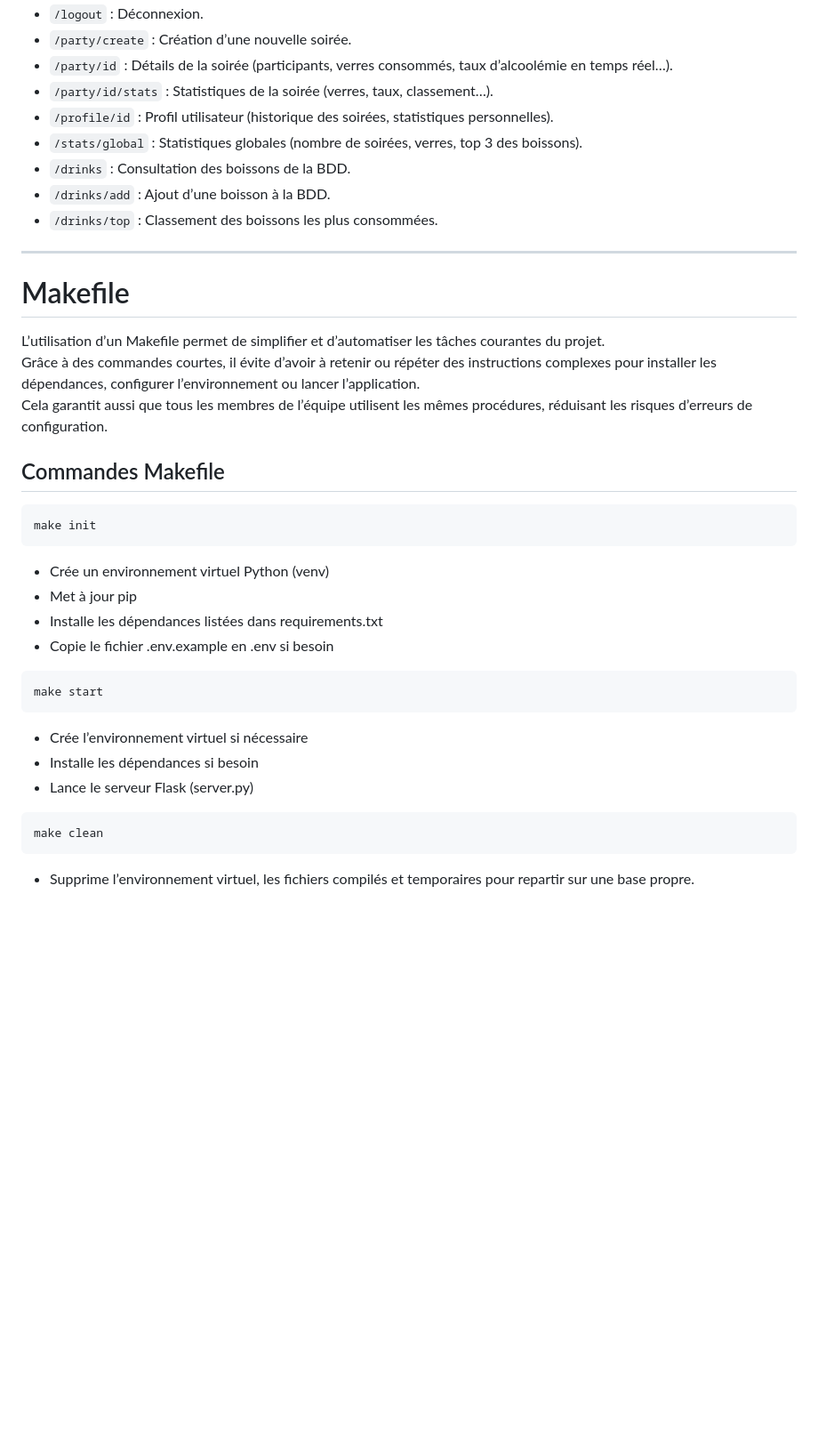
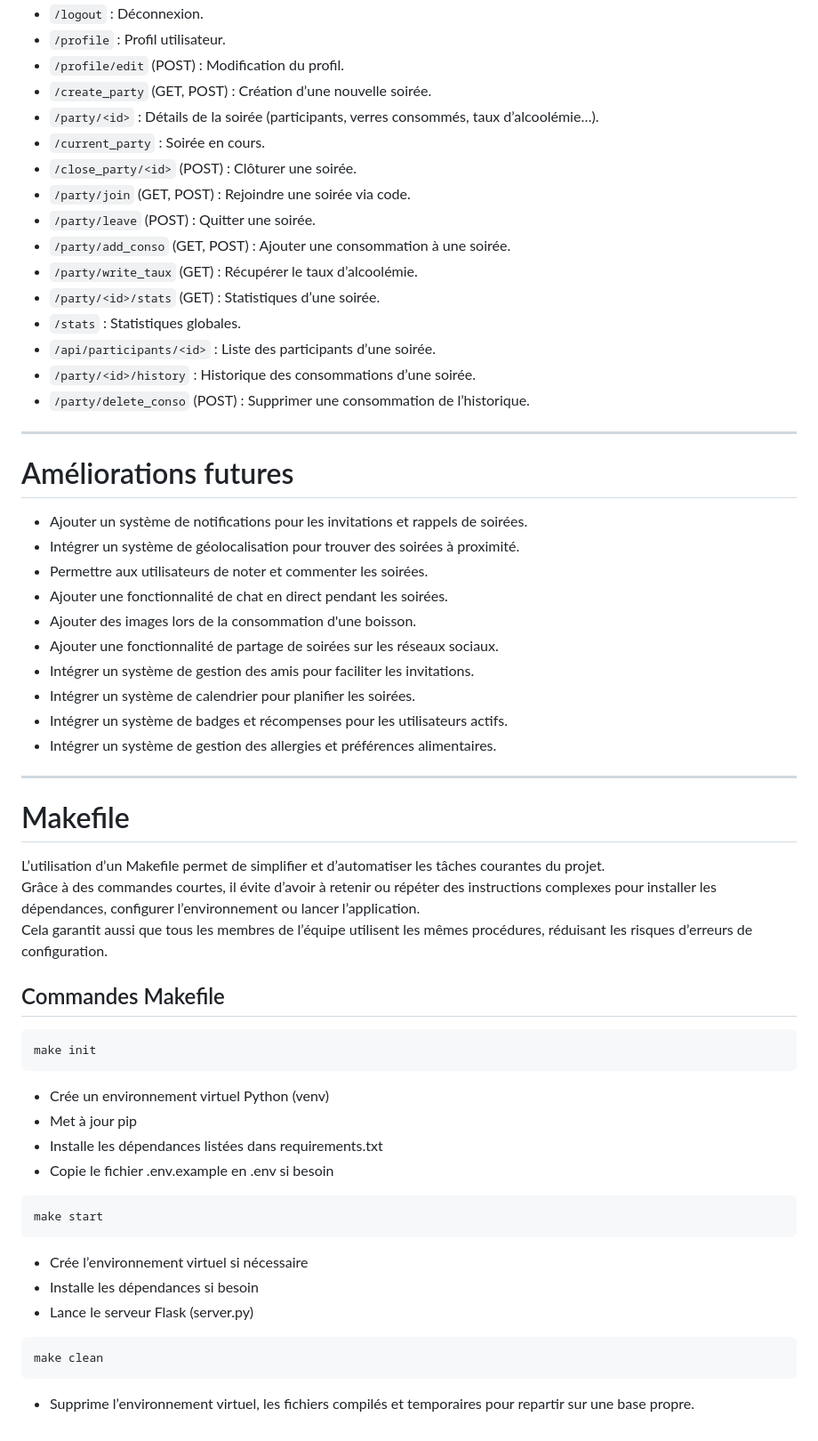
Before and after one commit to aserlite/archi_log_projet, a Markdown page: Readme.md, the part around the change printed below. Shown: that part at 89% size. Rendered like a GitHub page; blank space fills up the shorter version.

````diff
--- a/Readme.md
+++ b/Readme.md
@@ -79,26 +165,50 @@ Cette relation est gérée via la table `invitation`.
 - `/logout` : Déconnexion.
-- `/party/create` : Création d’une nouvelle soirée.
-- `/party/id` : Détails de la soirée (participants, verres consommés, taux d’alcoolémie en temps réel…).
-- `/party/id/stats` : Statistiques de la soirée (verres, taux, classement…).
-- `/profile/id` : Profil utilisateur (historique des soirées, statistiques personnelles).
-- `/stats/global` : Statistiques globales (nombre de soirées, verres, top 3 des boissons).
-- `/drinks` : Consultation des boissons de la BDD.
-- `/drinks/add` : Ajout d’une boisson à la BDD.
-- `/drinks/top` : Classement des boissons les plus consommées.
+- `/profile` : Profil utilisateur.
+- `/profile/edit` (POST) : Modification du profil.
+- `/create_party` (GET, POST) : Création d’une nouvelle soirée.
+- `/party/<id>` : Détails de la soirée (participants, verres consommés, taux d’alcoolémie…).
+- `/current_party` : Soirée en cours.
+- `/close_party/<id>` (POST) : Clôturer une soirée.
+- `/party/join` (GET, POST) : Rejoindre une soirée via code.
+- `/party/leave` (POST) : Quitter une soirée.
+- `/party/add_conso` (GET, POST) : Ajouter une consommation à une soirée.
+- `/party/write_taux` (GET) : Récupérer le taux d’alcoolémie.
+- `/party/<id>/stats` (GET) : Statistiques d’une soirée.
+- `/stats` : Statistiques globales.
+- `/api/participants/<id>` : Liste des participants d’une soirée.
+- `/party/<id>/history` : Historique des consommations d’une soirée.
+- `/party/delete_conso` (POST) : Supprimer une consommation de l’historique.
 
+---
+
+# Améliorations futures
+
+- Ajouter un système de notifications pour les invitations et rappels de soirées.
+- Intégrer un système de géolocalisation pour trouver des soirées à proximité.
+- Permettre aux utilisateurs de noter et commenter les soirées.
+- Ajouter une fonctionnalité de chat en direct pendant les soirées.
+- Ajouter des images lors de la consommation d'une boisson.
+- Ajouter une fonctionnalité de partage de soirées sur les réseaux sociaux.
+- Intégrer un système de gestion des amis pour faciliter les invitations.
+- Intégrer un système de calendrier pour planifier les soirées.
+- Intégrer un système de badges et récompenses pour les utilisateurs actifs.
+- Intégrer un système de gestion des allergies et préférences alimentaires.
 ---
 
 # Makefile
 
 L’utilisation d’un Makefile permet de simplifier et d’automatiser les tâches courantes du projet.
-Grâce à des commandes courtes, il évite d’avoir à retenir ou répéter des instructions complexes pour installer les dépendances, configurer l’environnement ou lancer l’application.
-Cela garantit aussi que tous les membres de l’équipe utilisent les mêmes procédures, réduisant les risques d’erreurs de configuration.
+Grâce à des commandes courtes, il évite d’avoir à retenir ou répéter des instructions complexes pour installer les
+dépendances, configurer l’environnement ou lancer l’application.
+Cela garantit aussi que tous les membres de l’équipe utilisent les mêmes procédures, réduisant les risques d’erreurs de
+configuration.
 
 ## Commandes Makefile
 
 ```bash
 make init
 ```
+
 - Crée un environnement virtuel Python (venv)
 - Met à jour pip
 - Installe les dépendances listées dans requirements.txt
@@ -107,6 +217,7 @@ make init
 ```bash
 make start
 ```
+
 - Crée l’environnement virtuel si nécessaire
 - Installe les dépendances si besoin
 - Lance le serveur Flask (server.py)
@@ -114,4 +225,5 @@ make start
 ```bash
 make clean
 ```
+
 - Supprime l’environnement virtuel, les fichiers compilés et temporaires pour repartir sur une base propre.
````
Also changed, not shown: other parts of Readme.md (+95 -9 lines), static/images/bdd.png (added).
